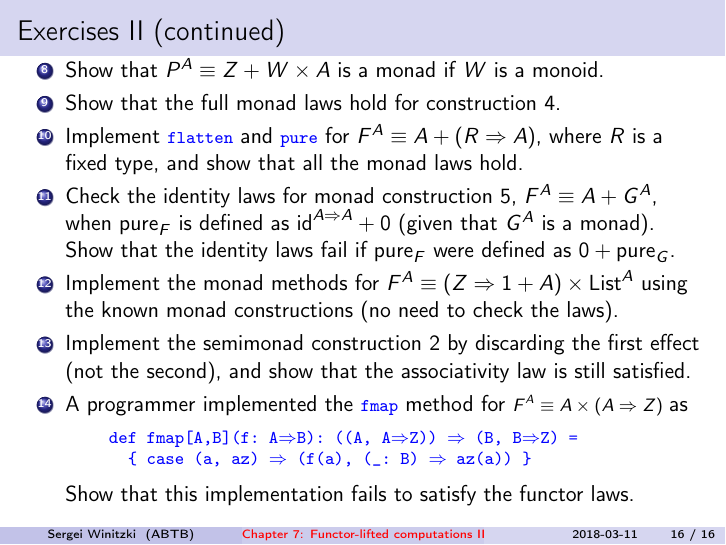
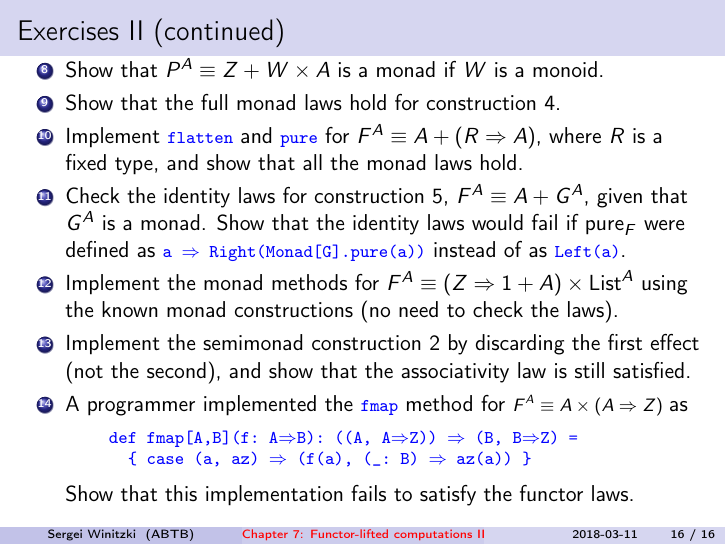
Before and after one commit to winitzki/sofp, LaTeX slides (07-monads-part2.tex): page 16 of 16. The pictures show the PDF file 07-monads-part2.pdf that the author committed with the source.

Commit message:
fix notation in exercise 11

```diff
--- a/07-monads-part2.tex
+++ b/07-monads-part2.tex
@@ -726,10 +725,10 @@ the monad laws always fail to hold. ($D^{A}$ is not a monad!)
 \item Implement \texttt{\textcolor{blue}{\footnotesize{}flatten}} and \texttt{\textcolor{blue}{\footnotesize{}pure}}
 for $F^{A}\equiv A+\left(R\Rightarrow A\right)$, where $R$ is a
 fixed type, and show that all the monad laws hold.
-\item Check the identity laws for monad construction 5, $F^{A}\equiv A+G^{A}$,
-when $\text{pure}_{F}$ is defined as $\text{id}^{A\Rightarrow A}+0$
-(given that $G^{A}$ is a monad). Show that the identity laws fail
-if $\text{pure}_{F}$ were defined as $0+\text{pure}_{G}$.
+\item Check the identity laws for construction 5, $F^{A}\equiv A+G^{A}$,
+given that $G^{A}$ is a monad. Show that the identity laws would
+fail if $\text{pure}_{F}$ were defined as \texttt{\textcolor{blue}{\footnotesize{}a
+$\Rightarrow$ Right(Monad{[}G{]}.pure(a))}} instead of as \texttt{\textcolor{blue}{\footnotesize{}Left(a)}}.
 \item Implement the monad methods for $F^{A}\equiv\left(Z\Rightarrow1+A\right)\times\text{List}^{A}$
 using the known monad constructions (no need to check the laws).
 \item Implement the semimonad construction 2 by discarding the first effect
```
Also changed, not shown: 07-monads-part2.pdf, 07-monads-part2.tex (3 more changed lines), 1 other file.
